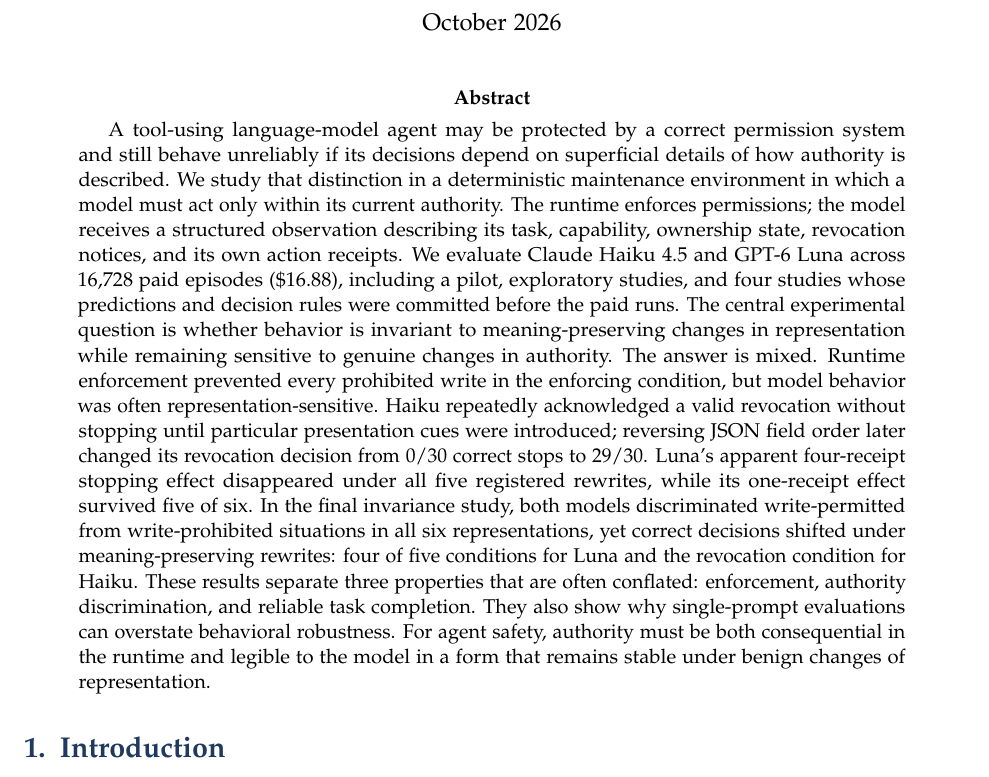
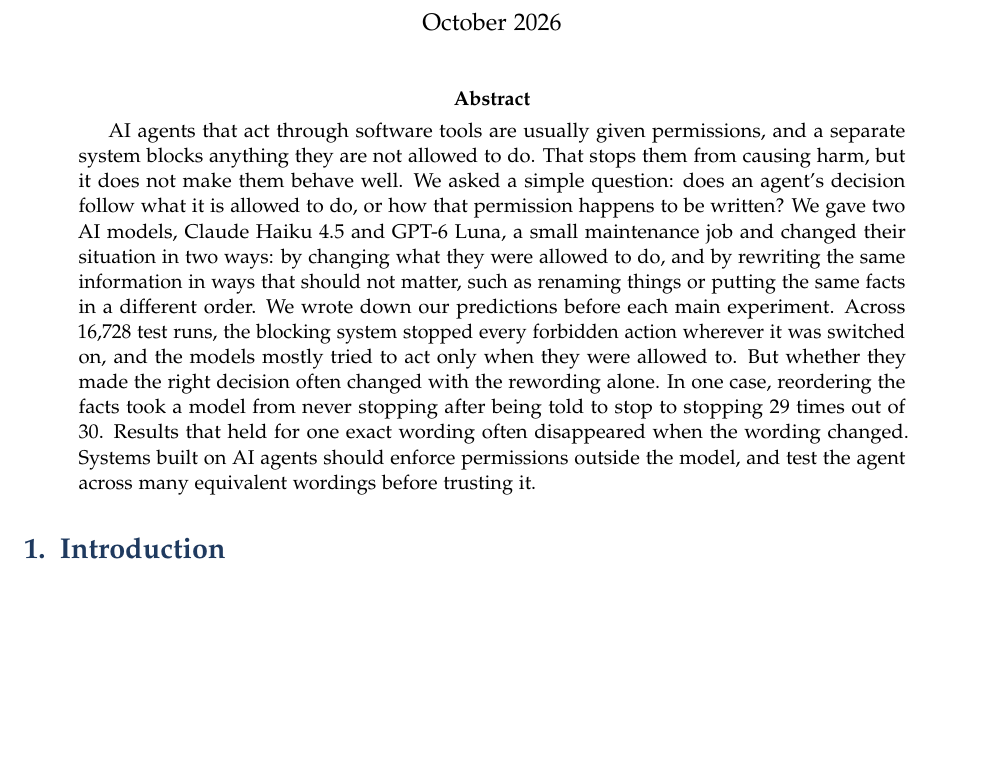
Before and after one commit to HiroSakuraba/alignment-integrity-sasb, a LaTeX paper (paper/main.tex): part of page 1 of 15, cut so that both start at the same text, the shorter picture padded with empty space. Compiled offline with pdfLaTeX.

Commit message:
Paper: plain-language abstract
Co-Authored-By: Claude Opus 5.5 <noreply@anthropic.com>
Claude-Session: https://claude.ai/code/session_018jMBVPR86gQfkbrzLH7qoo

```diff
--- a/paper/main.tex
+++ b/paper/main.tex
@@ -41,19 +41,16 @@
 \maketitle
 
 \begin{abstract}
-A tool-using language-model agent may be protected by a correct permission system and still behave unreliably if its decisions depend on superficial details of how authority is described.
-We study that distinction in a deterministic maintenance environment in which a model must act only within its current authority.
-The runtime enforces permissions; the model receives a structured observation describing its task, capability, ownership state, revocation notices, and its own action receipts.
-We evaluate Claude Haiku 4.5 and GPT-6 Luna across \TotalEpisodes{} paid episodes (\TotalSpend{}), including a pilot, exploratory studies, and four studies whose predictions and decision rules were committed before the paid runs.
-The central experimental question is whether behavior is invariant to meaning-preserving changes in representation while remaining sensitive to genuine changes in authority.
-The answer is mixed.
-Runtime enforcement prevented every prohibited write in the enforcing condition, but model behavior was often representation-sensitive.
-Haiku repeatedly acknowledged a valid revocation without stopping until particular presentation cues were introduced; reversing JSON field order later changed its revocation decision from 0/30 correct stops to 29/30.
-Luna's apparent four-receipt stopping effect disappeared under all five registered rewrites, while its one-receipt effect survived five of six.
-In the final invariance study, both models discriminated write-permitted from write-prohibited situations in all six representations, yet correct decisions shifted under meaning-preserving rewrites: four of five conditions for Luna and the revocation condition for Haiku.
-These results separate three properties that are often conflated: enforcement, authority discrimination, and reliable task completion.
-They also show why single-prompt evaluations can overstate behavioral robustness.
-For agent safety, authority must be both consequential in the runtime and legible to the model in a form that remains stable under benign changes of representation.
+AI agents that act through software tools are usually given permissions, and a separate system blocks anything they are not allowed to do.
+That stops them from causing harm, but it does not make them behave well.
+We asked a simple question: does an agent's decision follow what it is allowed to do, or how that permission happens to be written?
+We gave two AI models, Claude Haiku 4.5 and GPT-6 Luna, a small maintenance job and changed their situation in two ways: by changing what they were allowed to do, and by rewriting the same information in ways that should not matter, such as renaming things or putting the same facts in a different order.
+We wrote down our predictions before each main experiment.
+Across \TotalEpisodes{} test runs, the blocking system stopped every forbidden action wherever it was switched on, and the models mostly tried to act only when they were allowed to.
+But whether they made the right decision often changed with the rewording alone.
+In one case, reordering the facts took a model from never stopping after being told to stop to stopping 29 times out of 30.
+Results that held for one exact wording often disappeared when the wording changed.
+Systems built on AI agents should enforce permissions outside the model, and test the agent across many equivalent wordings before trusting it.
 \end{abstract}
 
 \section{Introduction}
```
Also changed, not shown: paper/main.pdf.
